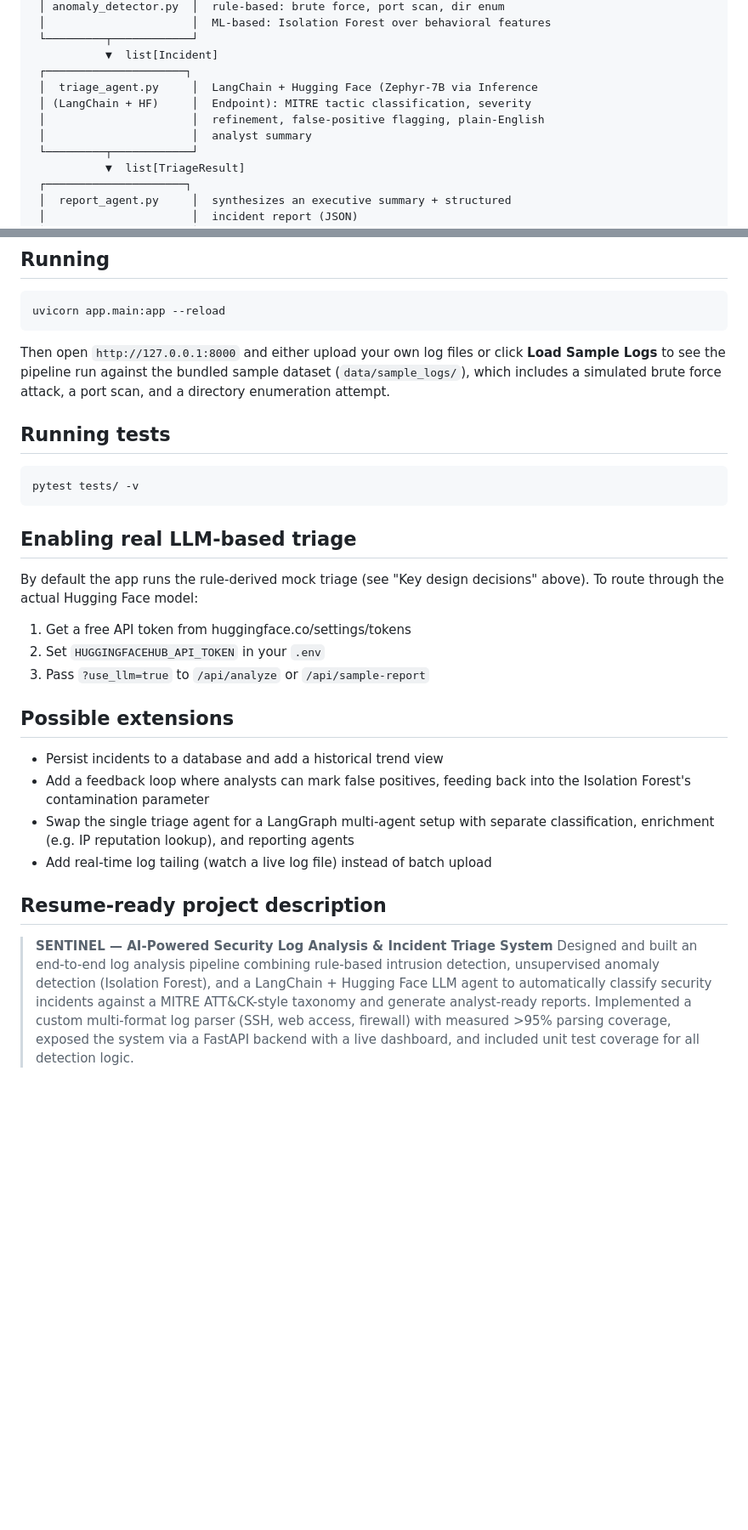
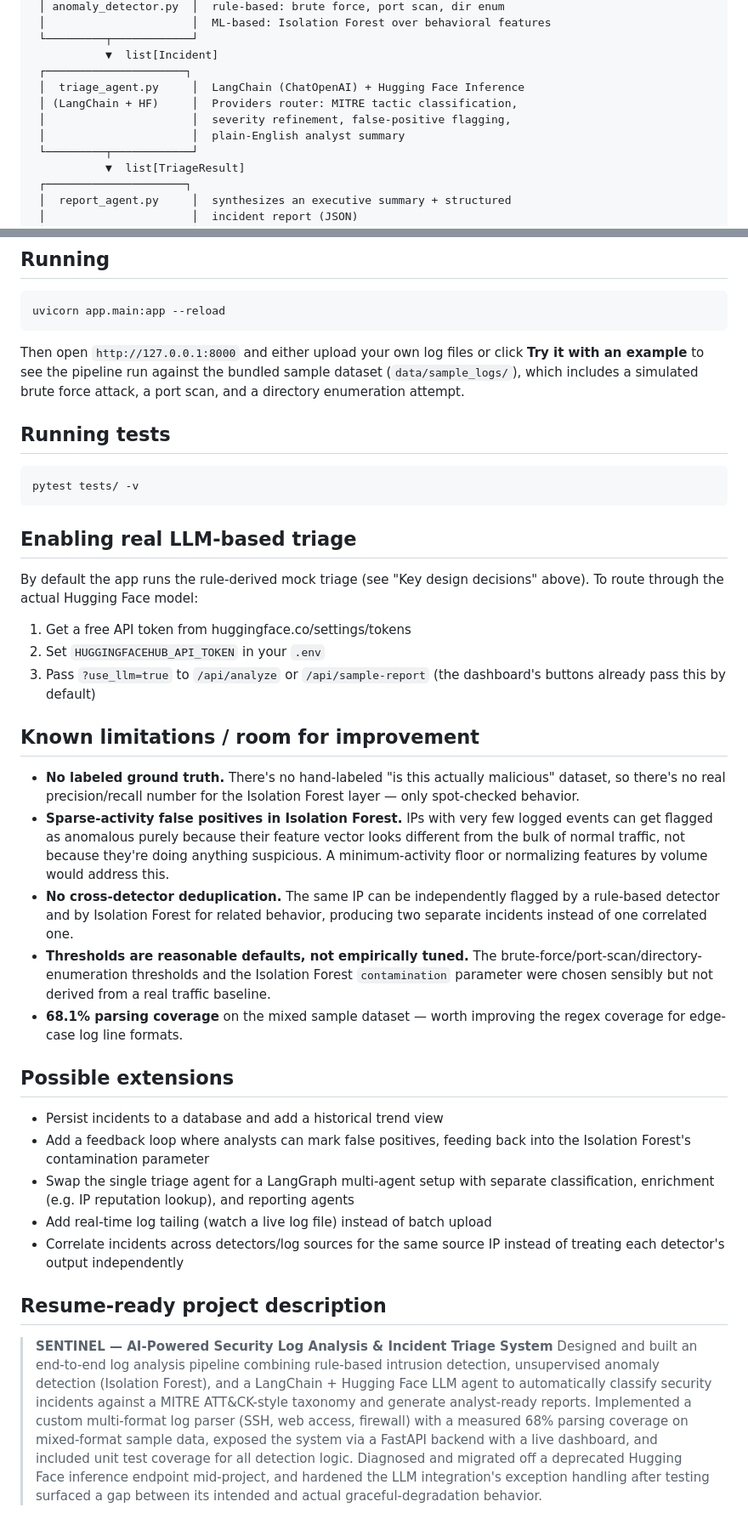
Before and after one commit to ishitaacharya2005/ai-log-incident-agent, a Markdown page: README.md, 2 parts joined by grey strips. Shown at 85% size. Rendered like a GitHub page; blank space fills up the shorter version.

````diff
--- a/README.md
+++ b/README.md
@@ -43,10 +43,10 @@ techniques so each one's limitations are covered by the next:
  └─────────┬────────────┘
            ▼  list[Incident]
  ┌─────────────────────┐
- │  triage_agent.py     │  LangChain + Hugging Face (Zephyr-7B via Inference
- │ (LangChain + HF)     │  Endpoint): MITRE tactic classification, severity
- │                      │  refinement, false-positive flagging, plain-English
- │                      │  analyst summary
+ │  triage_agent.py     │  LangChain (ChatOpenAI) + Hugging Face Inference
+ │ (LangChain + HF)     │  Providers router: MITRE tactic classification,
+ │                      │  severity refinement, false-positive flagging,
+ │                      │  plain-English analyst summary
  └─────────┬────────────┘
            ▼  list[TriageResult]
  ┌─────────────────────┐
@@ -109,9 +128,9 @@ uvicorn app.main:app --reload
 ```
 
 Then open `http://127.0.0.1:8000` and either upload your own log files or
-click **Load Sample Logs** to see the pipeline run against the bundled
-sample dataset (`data/sample_logs/`), which includes a simulated brute
-force attack, a port scan, and a directory enumeration attempt.
+click **Try it with an example** to see the pipeline run against the
+bundled sample dataset (`data/sample_logs/`), which includes a simulated
+brute force attack, a port scan, and a directory enumeration attempt.
 
 ## Running tests
 
@@ -127,6 +146,28 @@ decisions" above). To route through the actual Hugging Face model:
 1. Get a free API token from huggingface.co/settings/tokens
 2. Set `HUGGINGFACEHUB_API_TOKEN` in your `.env`
 3. Pass `?use_llm=true` to `/api/analyze` or `/api/sample-report`
+   (the dashboard's buttons already pass this by default)
+
+## Known limitations / room for improvement
+
+- **No labeled ground truth.** There's no hand-labeled "is this actually
+  malicious" dataset, so there's no real precision/recall number for the
+  Isolation Forest layer — only spot-checked behavior.
+- **Sparse-activity false positives in Isolation Forest.** IPs with very
+  few logged events can get flagged as anomalous purely because their
+  feature vector looks different from the bulk of normal traffic, not
+  because they're doing anything suspicious. A minimum-activity floor or
+  normalizing features by volume would address this.
+- **No cross-detector deduplication.** The same IP can be independently
+  flagged by a rule-based detector and by Isolation Forest for related
+  behavior, producing two separate incidents instead of one correlated
+  one.
+- **Thresholds are reasonable defaults, not empirically tuned.** The
+  brute-force/port-scan/directory-enumeration thresholds and the
+  Isolation Forest `contamination` parameter were chosen sensibly but
+  not derived from a real traffic baseline.
+- **68.1% parsing coverage** on the mixed sample dataset — worth
+  improving the regex coverage for edge-case log line formats.
 
 ## Possible extensions
 
@@ -137,6 +178,8 @@ decisions" above). To route through the actual Hugging Face model:
   separate classification, enrichment (e.g. IP reputation lookup), and
   reporting agents
 - Add real-time log tailing (watch a live log file) instead of batch upload
+- Correlate incidents across detectors/log sources for the same source IP
+  instead of treating each detector's output independently
 
 ## Resume-ready project description
 
@@ -146,6 +189,10 @@ decisions" above). To route through the actual Hugging Face model:
 > (Isolation Forest), and a LangChain + Hugging Face LLM agent to
 > automatically classify security incidents against a MITRE ATT&CK-style
 > taxonomy and generate analyst-ready reports. Implemented a custom
-> multi-format log parser (SSH, web access, firewall) with measured >95%
-> parsing coverage, exposed the system via a FastAPI backend with a live
-> dashboard, and included unit test coverage for all detection logic.
+> multi-format log parser (SSH, web access, firewall) with a measured
+> 68% parsing coverage on mixed-format sample data, exposed the system
+> via a FastAPI backend with a live dashboard, and included unit test
+> coverage for all detection logic. Diagnosed and migrated off a
+> deprecated Hugging Face inference endpoint mid-project, and hardened
+> the LLM integration's exception handling after testing surfaced a gap
+> between its intended and actual graceful-degradation behavior.
````
Also changed, not shown: other parts of README.md (+30 -11 lines).
